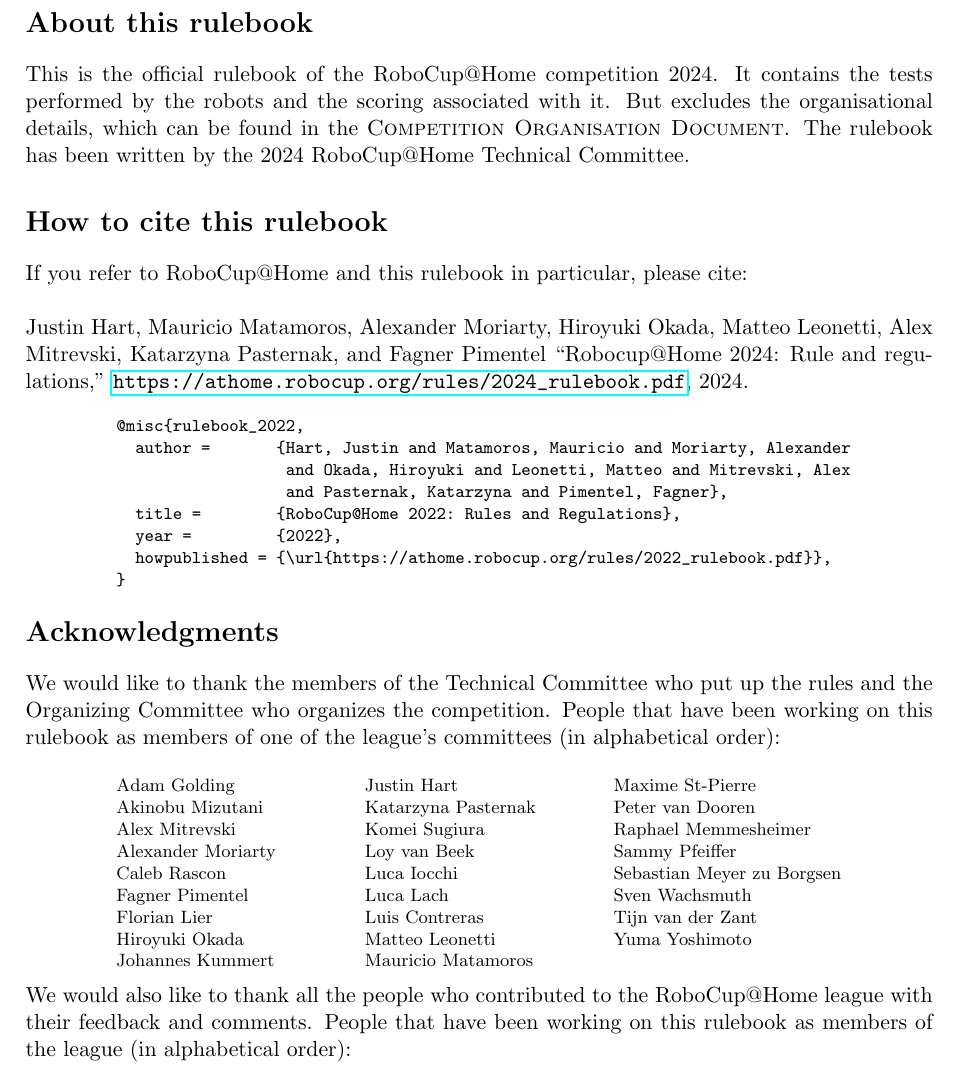
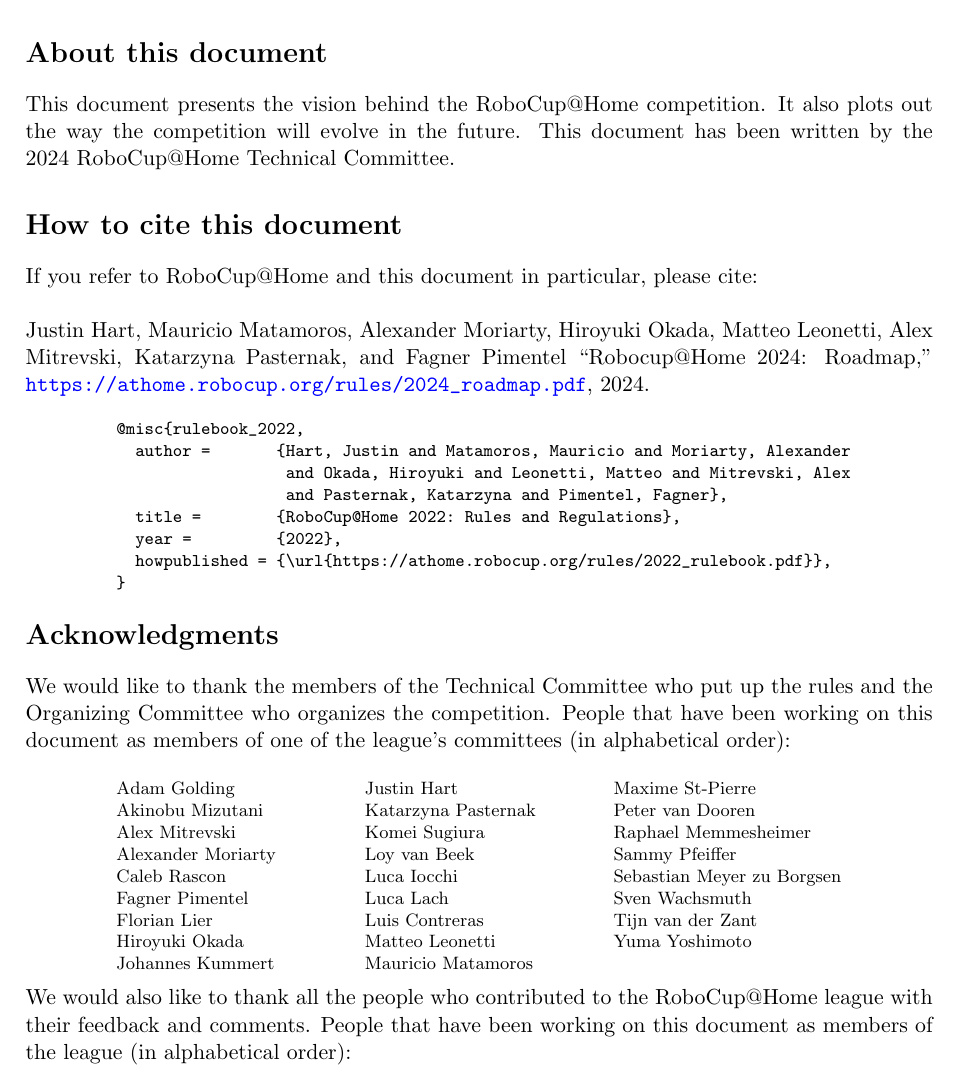
Before and after one commit to RoboCupAtHome/RuleBook, a LaTeX book (Roadmap.tex, which reads roadmap/acknowledgments.tex): part of page 2 of 9, cut so that both start at the same text. Compiled offline with pdfLaTeX.

Commit message:
adapt roadmap title and acknowledgements

```diff
--- a/Roadmap.tex
+++ b/Roadmap.tex
@@ -11,6 +11,9 @@
 %%% PACKAGES %%%%%%%%%%%%%%%%%%%%%%%%%%%%%%%%%%%%%%%%%%%%%%%%%%%%%%%%%%%%%%%%%%
 \input{./setup/packages.tex}
 \input{./setup/config.tex}
+\input{./roadmap/documentinfo.tex}
+% footertext
+\newcommand{\footline}{RoboCup@Home Roadmap / \rulebookVersion}
 \input{./setup/styling.tex}
 
 
@@ -35,12 +38,12 @@
 
 \begin{document}
 
-	\input{./pages/titlepage}
+\input{./roadmap/titlepage}
 
 \setcounter{page}{0}
 \pagenumbering{roman}
 \pagestyle{empty}
-	\input{./pages/acknowledgments}
+\input{./roadmap/acknowledgments}
 \clearpage
 
 \pagestyle{plain}
--- /dev/null
+++ b/roadmap/acknowledgments.tex
@@ -0,0 +1,71 @@
+%% %%%%%%%%%%%%%%%%%%%%%%%%%%%%%%%%%%%%%%%%%%%%%%%%%%%%%%%%%%%%%%%%%%%%%%%%%%%
+%%
+%%          $Id: acknowledgments.tex 404 2013-02-15 08:51:20Z sugiura $
+%%    author(s): RoboCupAtHome Technical Committee(s)
+%%  description: Acknowledgments for the RoboCupAtHome RuleBook
+%%
+%% %%%%%%%%%%%%%%%%%%%%%%%%%%%%%%%%%%%%%%%%%%%%%%%%%%%%%%%%%%%%%%%%%%%%%%%%%%%
+
+
+
+\section*{About this document}
+This document presents the vision behind the RoboCup@Home competition. It also plots out the way the competition will evolve in the future.
+This document has been written by the \YEAR ~RoboCup@Home Technical Committee.
+
+\section*{How to cite this document}
+If you refer to RoboCup@Home and this document in particular, please cite:\\
+
+\noindent Justin Hart, Mauricio Matamoros, Alexander Moriarty, Hiroyuki Okada,
+Matteo Leonetti, Alex Mitrevski, Katarzyna Pasternak, and Fagner Pimentel
+\enquote{Robocup@Home \YEAR: Roadmap,}
+\url{https://athome.robocup.org/rules/\YEAR_roadmap.pdf}, \YEAR.
+
+\begin{center}
+	\begin{minipage}{0.8\textwidth}
+		\footnotesize%
+		\verbatiminput{citation.bib}
+	\end{minipage}
+\end{center}
+
+\section*{Acknowledgments}
+\label{sec:acknowledgments}
+We would like to thank the members of the Technical Committee who put up the rules and the Organizing Committee who organizes the competition.
+People that have been working on this document as members of one of the league's committees (in alphabetical order):
+\begin{center}
+	\begin{minipage}{0.8\textwidth}
+		\begin{multicols}{3}%
+			\footnotesize
+			\noindent%
+			Adam Golding\\
+			Akinobu Mizutani\\
+			Alex Mitrevski\\
+			Alexander Moriarty\\
+			Caleb Rascon\\
+			Fagner Pimentel\\
+			Florian Lier\\
+			Hiroyuki Okada\\
+			Johannes Kummert\\
+			Justin Hart\\
+			Katarzyna Pasternak\\
+			Komei Sugiura\\
+			Loy van Beek\\
+			Luca Iocchi\\
+			Luca Lach\\
+			Luis Contreras\\
+			Matteo Leonetti\\
+			Mauricio Matamoros\\
+			Maxime St-Pierre\\
+			Peter van Dooren\\
+			Raphael Memmesheimer\\
+			Sammy Pfeiffer\\
+			Sebastian Meyer zu Borgsen\\
+			Sven Wachsmuth\\
+			Tijn van der Zant\\
+			Yuma Yoshimoto
+		\end{multicols}
+	\end{minipage}
+\end{center}
+
+\noindent We would also like to thank all the people who contributed to the RoboCup@Home league with their feedback and comments.
+People that have been working on this document as members of the league (in alphabetical order):
+\begin{center}
```
Also changed, not shown: roadmap/documentinfo.tex (added, +11 -0 lines), roadmap/titlepage.tex (added, +32 -0 lines), roadmap/acknowledgments.tex (16 more changed lines). Lines whose indentation alone changed are shown as unchanged.
